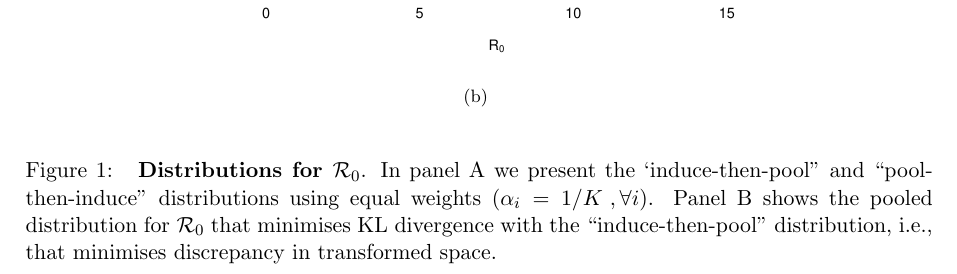
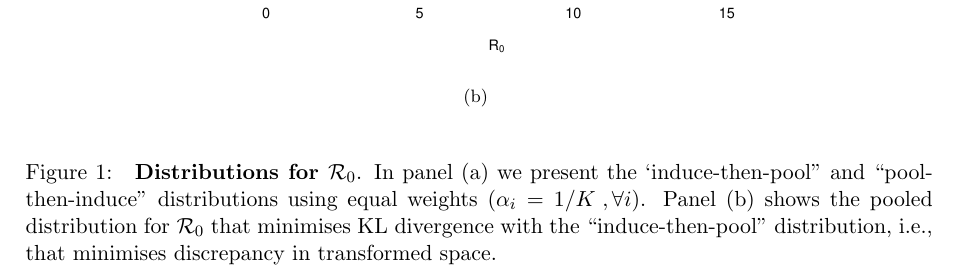
Before and after one commit to maxbiostat/R0_uncertainty, a LaTeX paper (R0_uncertainty.tex): part of page 5 of 6, cut so that both start at the same text. Compiled offline with pdfLaTeX.

Commit message:
minor fixes

```diff
--- a/R0_uncertainty.tex
+++ b/R0_uncertainty.tex
@@ -270,8 +270,8 @@ This makes sense intuitively, because this distribution propagates uncertainty r
 \end{center}
 \caption{
 \textbf{Distributions for ${\cal R}_0$}.
-In panel A we present the `induce-then-pool'' and ``pool-then-induce'' distributions using equal weights ($\alpha_i = 1/K \:, \forall i$).
-Panel B shows the pooled distribution for ${\cal R}_0$ that minimises KL divergence with the ``induce-then-pool'' distribution, i.e., that minimises discrepancy in transformed space.
+In panel (a) we present the `induce-then-pool'' and ``pool-then-induce'' distributions using equal weights ($\alpha_i = 1/K \:, \forall i$).
+Panel (b) shows the pooled distribution for ${\cal R}_0$ that minimises KL divergence with the ``induce-then-pool'' distribution, i.e., that minimises discrepancy in transformed space.
 }
 \label{fig:transformAndKL}
 \end{figure}
```
